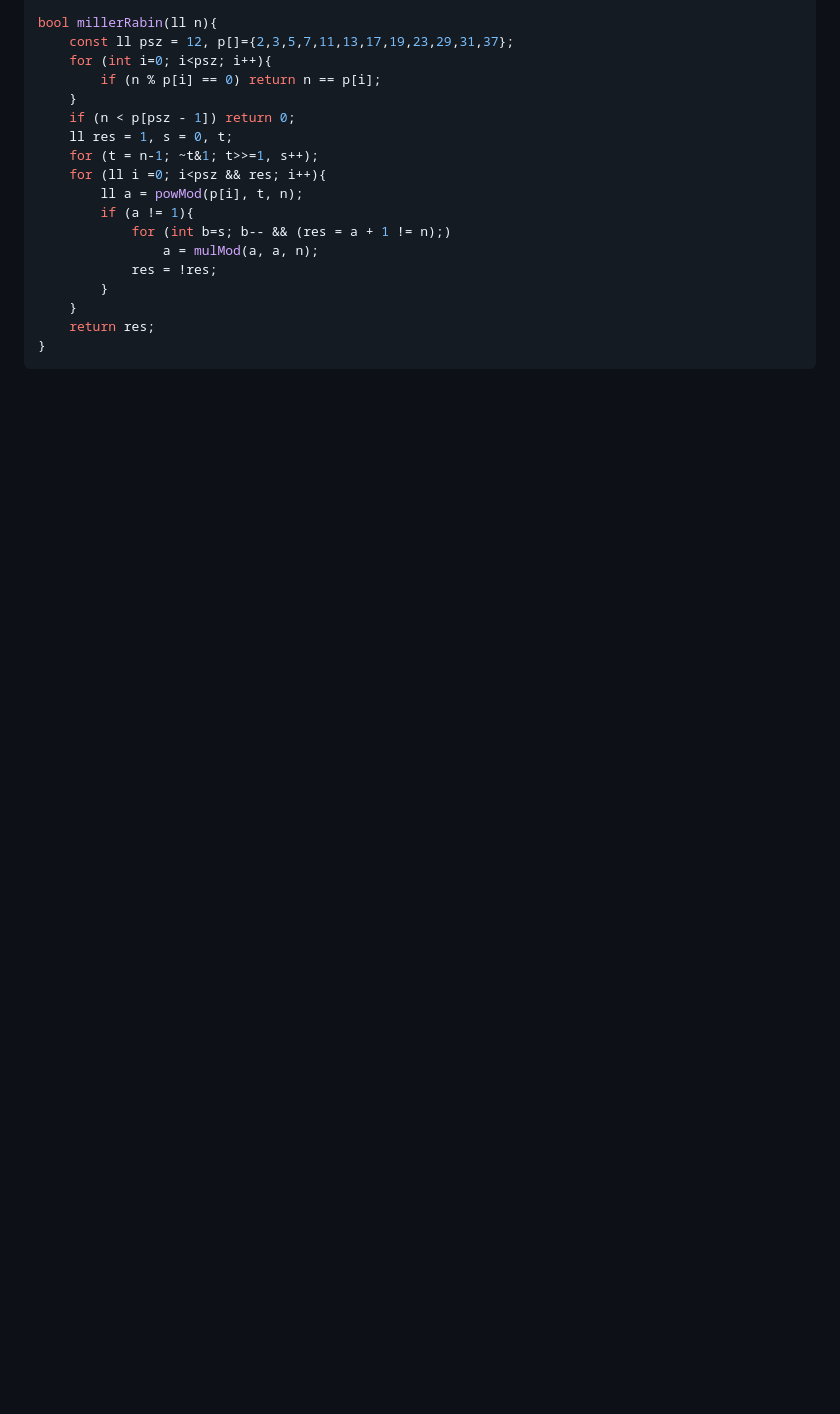
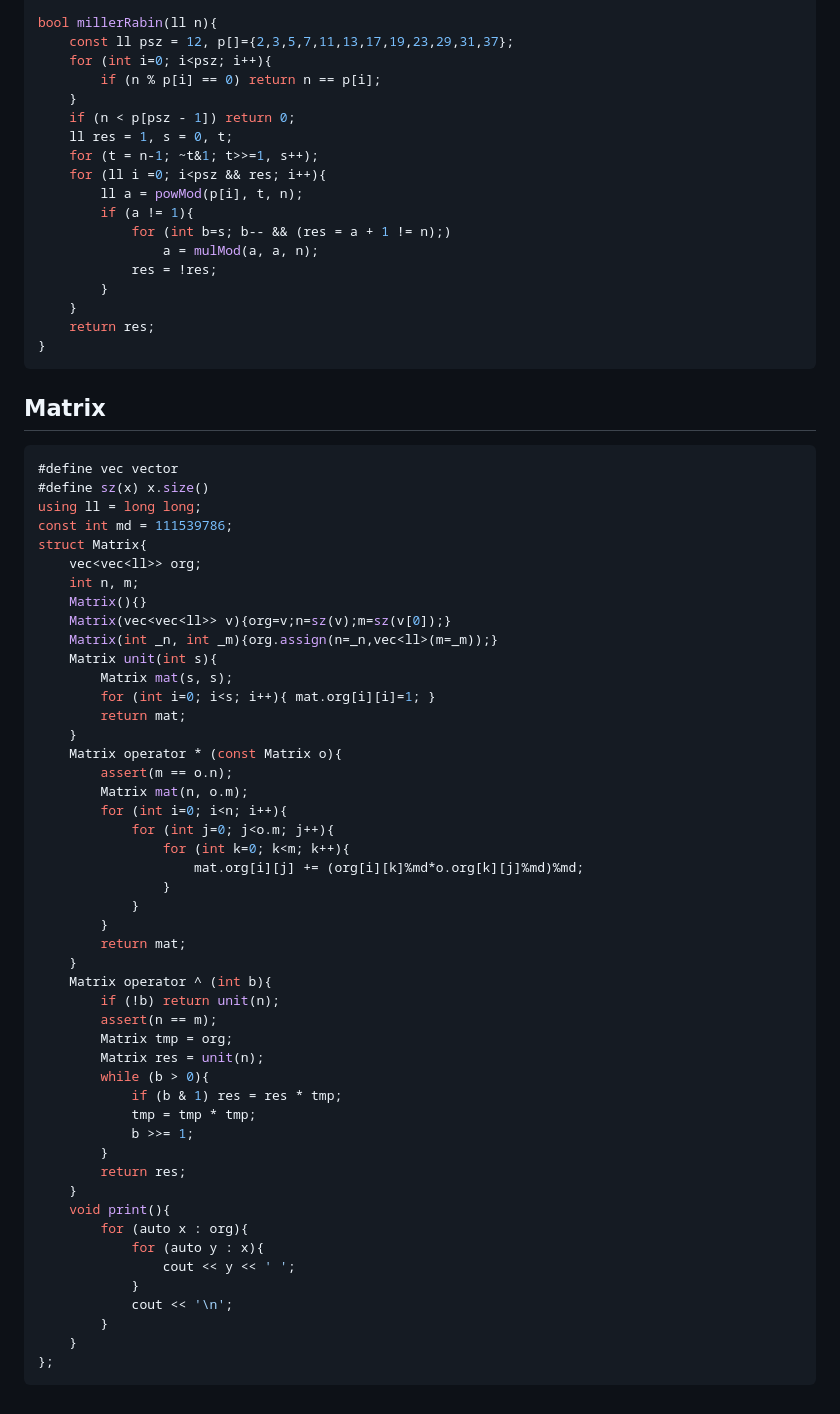
Before and after one commit to threalwinky/cp_notebook, a Markdown page: winky/arithmetic.md, the part around the change. Rendered like a GitHub page; blank space fills up the shorter version.

````diff
--- a/winky/arithmetic.md
+++ b/winky/arithmetic.md
@@ -157,3 +157,55 @@ bool millerRabin(ll n){
     return res;
 }
 ```
+
+## Matrix
+```cpp
+#define vec vector
+#define sz(x) x.size()
+using ll = long long;
+const int md = 111539786;
+struct Matrix{
+    vec<vec<ll>> org;
+    int n, m;
+    Matrix(){}
+    Matrix(vec<vec<ll>> v){org=v;n=sz(v);m=sz(v[0]);}
+    Matrix(int _n, int _m){org.assign(n=_n,vec<ll>(m=_m));}
+    Matrix unit(int s){
+        Matrix mat(s, s);
+        for (int i=0; i<s; i++){ mat.org[i][i]=1; }
+        return mat;
+    }
+    Matrix operator * (const Matrix o){
+        assert(m == o.n);
+        Matrix mat(n, o.m);
+        for (int i=0; i<n; i++){
+            for (int j=0; j<o.m; j++){
+                for (int k=0; k<m; k++){
+                    mat.org[i][j] += (org[i][k]%md*o.org[k][j]%md)%md;
+                }
+            }
+        }
+        return mat;
+    }
+    Matrix operator ^ (int b){
+        if (!b) return unit(n);
+        assert(n == m);
+        Matrix tmp = org;
+        Matrix res = unit(n);
+        while (b > 0){
+            if (b & 1) res = res * tmp;
+            tmp = tmp * tmp;
+            b >>= 1;
+        }
+        return res;
+    }
+    void print(){
+        for (auto x : org){
+            for (auto y : x){
+                cout << y << ' ';
+            }
+            cout << '\n';
+        }
+    }
+};
+```
````
